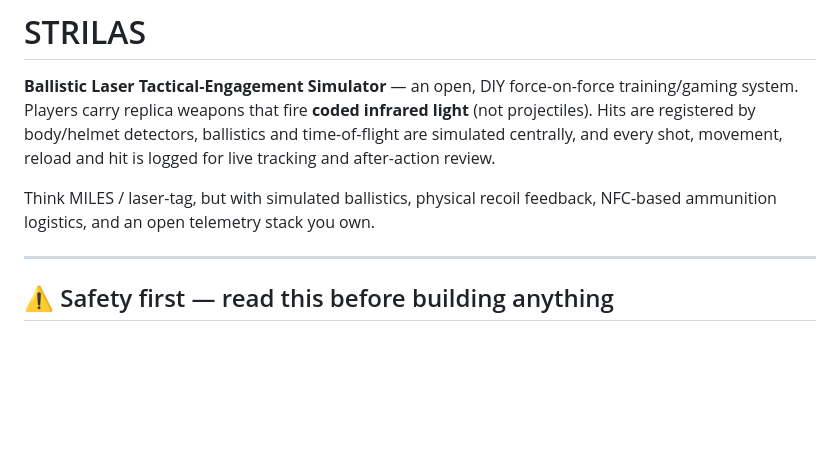
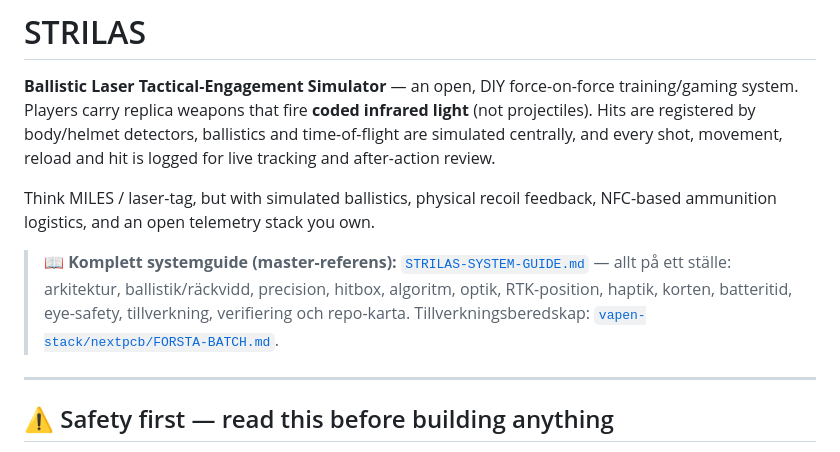
Before and after one commit to robinandreeklund-collab/Strilas, a Markdown page: README.md, the part around the change. Rendered like a GitHub page; blank space fills up the shorter version.

```diff
--- a/README.md
+++ b/README.md
@@ -3,6 +3,11 @@
 **Ballistic Laser Tactical-Engagement Simulator** — an open, DIY force-on-force training/gaming system. Players carry replica weapons that fire **coded infrared light** (not projectiles). Hits are registered by body/helmet detectors, ballistics and time-of-flight are simulated centrally, and every shot, movement, reload and hit is logged for live tracking and after-action review.
 
 Think MILES / laser-tag, but with simulated ballistics, physical recoil feedback, NFC-based ammunition logistics, and an open telemetry stack you own.
+
+> 📖 **Komplett systemguide (master-referens):** [`STRILAS-SYSTEM-GUIDE.md`](STRILAS-SYSTEM-GUIDE.md)
+> — allt på ett ställe: arkitektur, ballistik/räckvidd, precision, hitbox, algoritm, optik, RTK-position,
+> haptik, korten, batteritid, eye-safety, tillverkning, verifiering och repo-karta.
+> Tillverkningsberedskap: [`vapen-stack/nextpcb/FORSTA-BATCH.md`](vapen-stack/nextpcb/FORSTA-BATCH.md).
 
 ---
 
```
Also changed, not shown: STRILAS-SYSTEM-GUIDE.md (added, +329 -0 lines).
